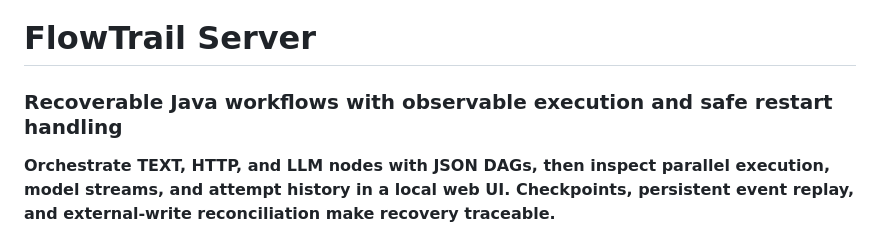
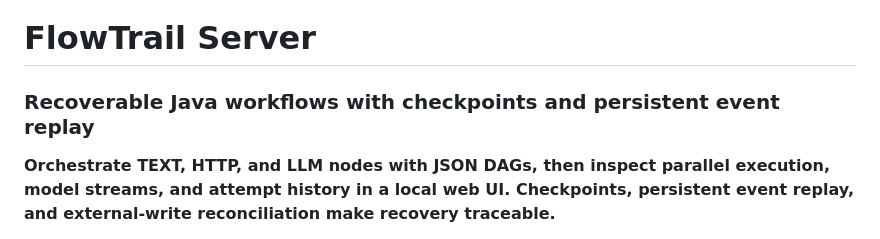
Before and after one commit to cloudwallker/flowtrail-server, a Markdown page: README.md, the part around the change. Rendered like a GitHub page.

```diff
--- a/README.md
+++ b/README.md
@@ -1,6 +1,6 @@
 # FlowTrail Server
 
-### Recoverable Java workflows with observable execution and safe restart handling
+### Recoverable Java workflows with checkpoints and persistent event replay
 
 **Orchestrate TEXT, HTTP, and LLM nodes with JSON DAGs, then inspect parallel execution, model streams, and attempt history in a local web UI. Checkpoints, persistent event replay, and external-write reconciliation make recovery traceable.**
 
```
Also changed, not shown: README_ZH.md (+1 -1 lines).
